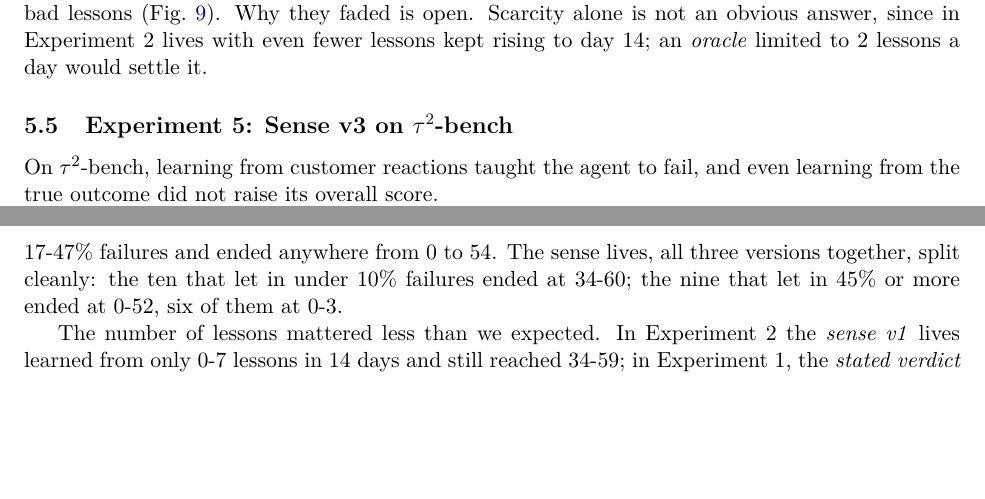
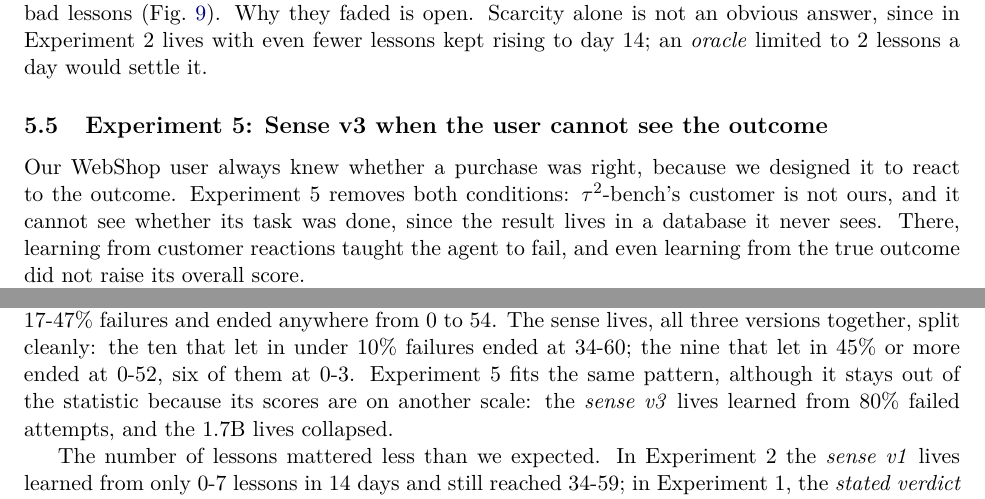
Before and after one commit to kratai-desci/research, a LaTeX paper (discernment/paper/main.tex, which reads discernment/paper/sections/5-5-tau2.tex, discernment/paper/sections/5-6-what-decides.tex): two parts of pages 16 and 18 of 26, joined at a grey line, cut so that both start at the same text, the shorter picture padded with empty space. Compiled offline with pdfLaTeX.

Commit message:
Discernment paper: 5.5 says why Experiment 5 follows WebShop; 5.6 says what it pools
- 5.5 "Experiment 5: Sense v3 when the user cannot see the outcome": bridge
  from WebShop's designed user; the oracle's lopsided lessons marked as a
  second finding.
- 5.6 "Across experiments: what decides a life": states which lives it pools
  and ties in Experiment 5 (80% failed lessons, 1.7B collapse).

Co-Authored-By: Claude Opus 5.5 <noreply@anthropic.com>

```diff
--- a/discernment/paper/sections/5-5-tau2.tex
+++ b/discernment/paper/sections/5-5-tau2.tex
@@ -1,6 +1,6 @@
-\subsection{Experiment 5: Sense v3 on $\tau^2$-bench}
+\subsection{Experiment 5: Sense v3 when the user cannot see the outcome}
 
-On $\tau^2$-bench, learning from customer reactions taught the agent to fail, and even learning from the true outcome did not raise its overall score.
+Our WebShop user always knew whether a purchase was right, because we designed it to react to the outcome. Experiment 5 removes both conditions: $\tau^2$-bench's customer is not ours, and it cannot see whether its task was done, since the result lives in a database it never sees. There, learning from customer reactions taught the agent to fail, and even learning from the true outcome did not raise its overall score.
 
 Experiment 5 put the creature in $\tau^2$-bench's customer-service role, with Gemini 3 Flash playing the customer. Qwen3 0.6B and 1.7B each lived 30 days, 3 seeds per condition. Each day the agent served 30 customers from the airline and retail training tasks; each night it learned from the conversations judged good, either by the \emph{oracle} ($\tau^2$-bench's own check of the final database) or by the frozen \emph{sense v3} reading how the customer ended the conversation. Every 3 days it sat an exam on the official test tasks, never learned from: airline (20), retail (40) and telecom (40), a domain it never practised.
 
--- a/discernment/paper/sections/5-6-what-decides.tex
+++ b/discernment/paper/sections/5-6-what-decides.tex
@@ -9,7 +9,7 @@ Across the WebShop experiments (1-4, including 1-C), what decided a life was the
 \label{fig:6}
 \end{figure}
 
-Across 97 lives, the share of failed attempts among a life's lessons in its first 14 days predicted its day-14 exam closely (Spearman $\rho$ = -0.81, p \textless{} 0.001). The \emph{oracle} lives, all at 0\% failures and about 63, do not drive this alone: among the 72 lives not judged by the \emph{oracle}, $\rho$ = -0.61 (p \textless{} 0.001). Every \emph{oracle} life learned only from successes and ended at 60-63. Self-judging lives let in 17-47\% failures and ended anywhere from 0 to 54. The sense lives, all three versions together, split cleanly: the ten that let in under 10\% failures ended at 34-60; the nine that let in 45\% or more ended at 0-52, six of them at 0-3.
+Across 97 lives, the share of failed attempts among a life's lessons in its first 14 days predicted its day-14 exam closely (Spearman $\rho$ = -0.81, p \textless{} 0.001). The \emph{oracle} lives, all at 0\% failures and about 63, do not drive this alone: among the 72 lives not judged by the \emph{oracle}, $\rho$ = -0.61 (p \textless{} 0.001). Every \emph{oracle} life learned only from successes and ended at 60-63. Self-judging lives let in 17-47\% failures and ended anywhere from 0 to 54. The sense lives, all three versions together, split cleanly: the ten that let in under 10\% failures ended at 34-60; the nine that let in 45\% or more ended at 0-52, six of them at 0-3. Experiment 5 fits the same pattern, although it stays out of the statistic because its scores are on another scale: the \emph{sense v3} lives learned from 80\% failed attempts, and the 1.7B lives collapsed.
 
 The number of lessons mattered less than we expected. In Experiment 2 the \emph{sense v1} lives learned from only 0-7 lessons in 14 days and still reached 34-59; in Experiment 1, the \emph{stated verdict} learned from 0-7, none of them failures, and reached up to 61. A few correct lessons are enough to teach the shop's basic routine, and a few wrong ones are enough to undo it.
 
```
Also changed, not shown: discernment/paper/sections/5-5-tau2.tex (2 more changed lines), discernment/paper/sections/5-6-what-decides.tex (4 more changed lines).
